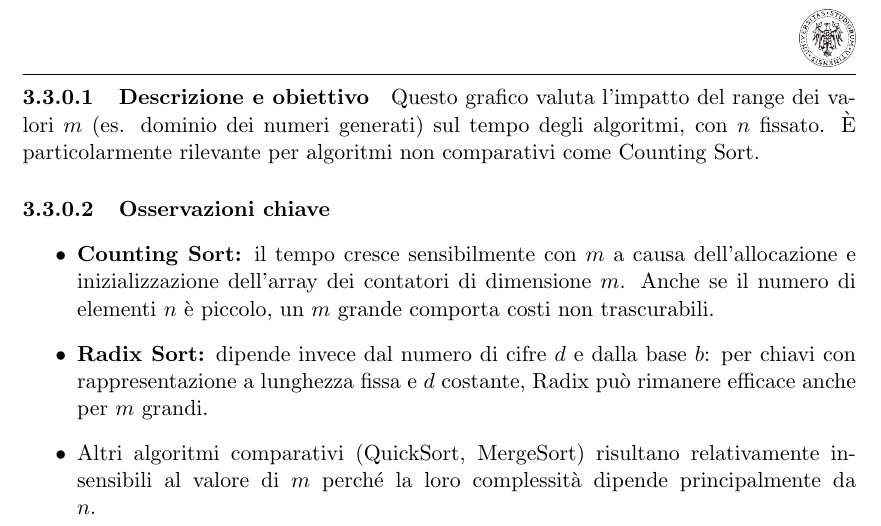
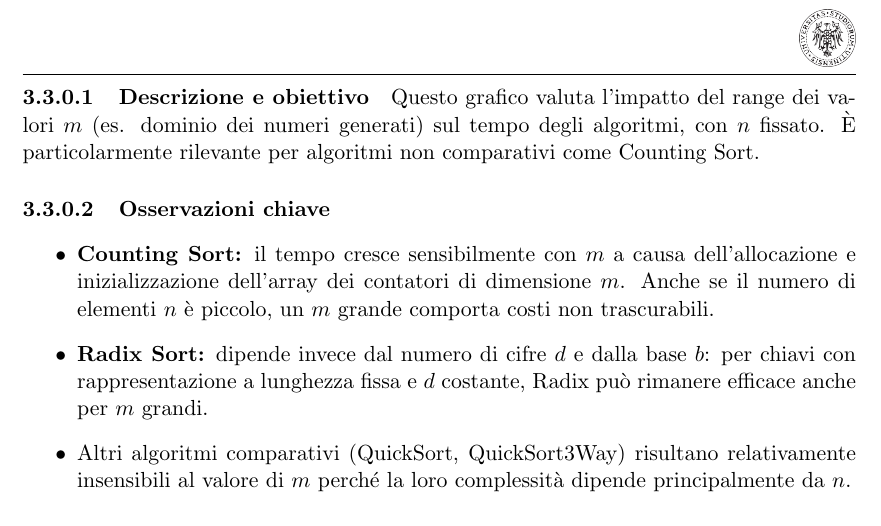
Before and after one commit to andreagioiaa/progetto_ASD__, a LaTeX document (Relazione/Riassunto.tex): part of page 18 of 25, cut so that both start at the same text. Compiled offline with pdfLaTeX.

Commit message:
Update Riassunto.tex
refuso nome algoritmo

```diff
--- a/Relazione/Riassunto.tex
+++ b/Relazione/Riassunto.tex
@@ -515,7 +515,7 @@ Questo grafico valuta l'impatto del range dei valori \(m\) (es. dominio dei nume
 \begin{itemize}
   \item \textbf{Counting Sort:} il tempo cresce sensibilmente con \(m\) a causa dell'allocazione e inizializzazione dell'array dei contatori di dimensione \(m\). Anche se il numero di elementi \(n\) è piccolo, un \(m\) grande comporta costi non trascurabili.
   \item \textbf{Radix Sort:} dipende invece dal numero di cifre \(d\) e dalla base \(b\): per chiavi con rappresentazione a lunghezza fissa e \(d\) costante, Radix può rimanere efficace anche per \(m\) grandi.
-  \item Altri algoritmi comparativi (QuickSort, MergeSort) risultano relativamente insensibili al valore di \(m\) perché la loro complessità dipende principalmente da \(n\).
+  \item Altri algoritmi comparativi (QuickSort, QuickSort3Way) risultano relativamente insensibili al valore di \(m\) perché la loro complessità dipende principalmente da \(n\).
 \end{itemize}
 
 \subsection{Analisi dell'Impatto del Range dei Valori (Scala Log-Log)}
```
